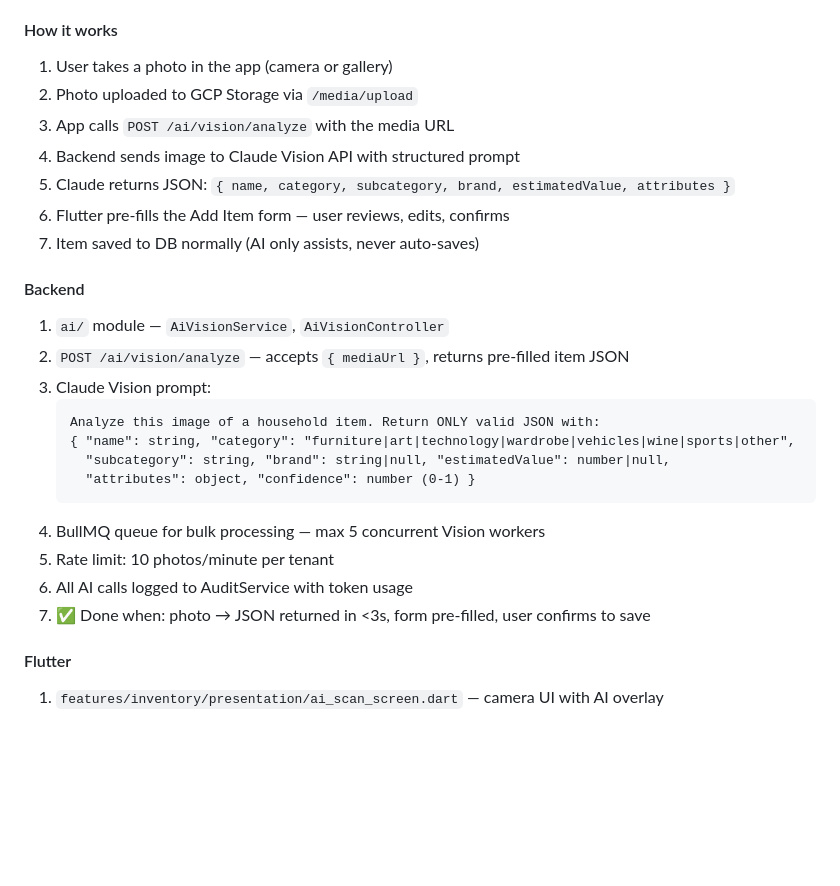
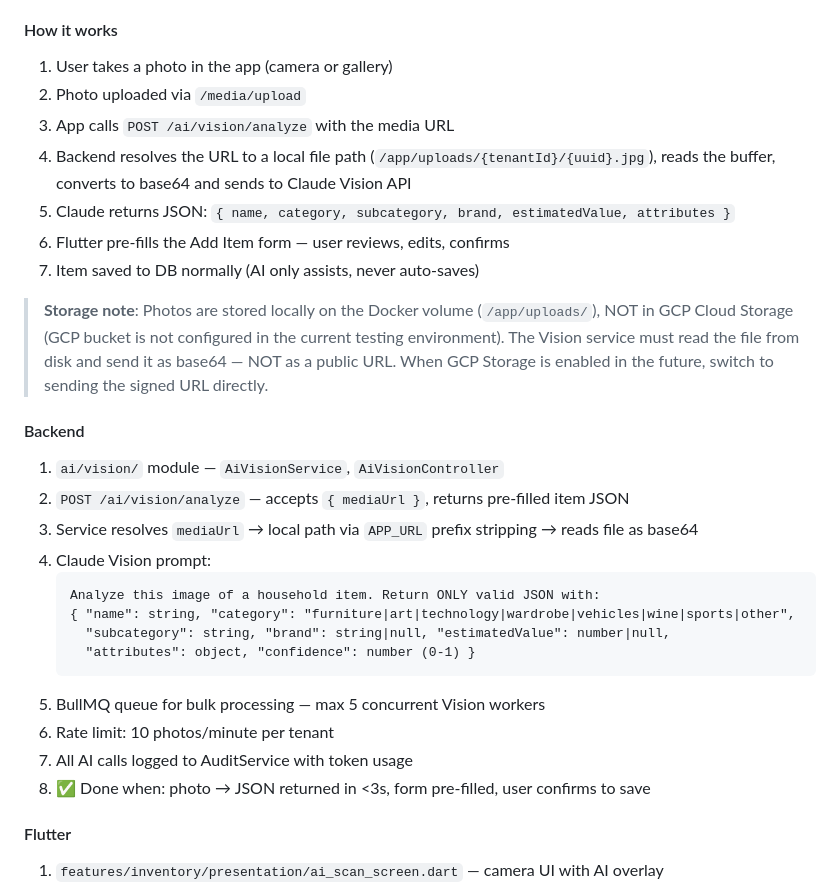
Before and after one commit to frpatino6/vaulted, a Markdown page: CLAUDE.md, the part around the change. GitHub-like rendering; blank space fills up the shorter version.

Commit message:
docs: adjust AI Vision flow for local file storage
Photos are stored on Docker volume, not GCP Storage in current env.
Vision service must read file from disk as base64, not use public URL.
Added storage note and updated implementation steps accordingly.

https://claude.ai/code/session_01LCirdcXXP2Up7BBKvrzrEz

````diff
--- a/CLAUDE.md
+++ b/CLAUDE.md
@@ -630,27 +630,34 @@ flutter create . --org com.vaulted --project-name vaulted
 
 #### How it works
 1. User takes a photo in the app (camera or gallery)
-2. Photo uploaded to GCP Storage via `/media/upload`
+2. Photo uploaded via `/media/upload`
 3. App calls `POST /ai/vision/analyze` with the media URL
-4. Backend sends image to Claude Vision API with structured prompt
+4. Backend resolves the URL to a local file path (`/app/uploads/{tenantId}/{uuid}.jpg`),
+   reads the buffer, converts to base64 and sends to Claude Vision API
 5. Claude returns JSON: `{ name, category, subcategory, brand, estimatedValue, attributes }`
 6. Flutter pre-fills the Add Item form — user reviews, edits, confirms
 7. Item saved to DB normally (AI only assists, never auto-saves)
 
+> **Storage note**: Photos are stored locally on the Docker volume (`/app/uploads/`),
+> NOT in GCP Cloud Storage (GCP bucket is not configured in the current testing environment).
+> The Vision service must read the file from disk and send it as base64 — NOT as a public URL.
+> When GCP Storage is enabled in the future, switch to sending the signed URL directly.
+
 #### Backend
-1. `ai/` module — `AiVisionService`, `AiVisionController`
+1. `ai/vision/` module — `AiVisionService`, `AiVisionController`
 2. `POST /ai/vision/analyze` — accepts `{ mediaUrl }`, returns pre-filled item JSON
-3. Claude Vision prompt:
+3. Service resolves `mediaUrl` → local path via `APP_URL` prefix stripping → reads file as base64
+4. Claude Vision prompt:
    ```
    Analyze this image of a household item. Return ONLY valid JSON with:
    { "name": string, "category": "furniture|art|technology|wardrobe|vehicles|wine|sports|other",
      "subcategory": string, "brand": string|null, "estimatedValue": number|null,
      "attributes": object, "confidence": number (0-1) }
    ```
-4. BullMQ queue for bulk processing — max 5 concurrent Vision workers
-5. Rate limit: 10 photos/minute per tenant
-6. All AI calls logged to AuditService with token usage
-7. ✅ Done when: photo → JSON returned in <3s, form pre-filled, user confirms to save
+5. BullMQ queue for bulk processing — max 5 concurrent Vision workers
+6. Rate limit: 10 photos/minute per tenant
+7. All AI calls logged to AuditService with token usage
+8. ✅ Done when: photo → JSON returned in <3s, form pre-filled, user confirms to save
 
 #### Flutter
 1. `features/inventory/presentation/ai_scan_screen.dart` — camera UI with AI overlay
````
